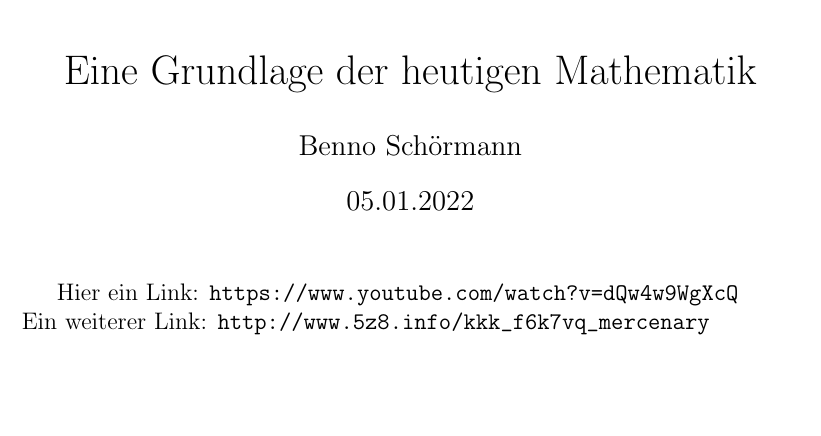
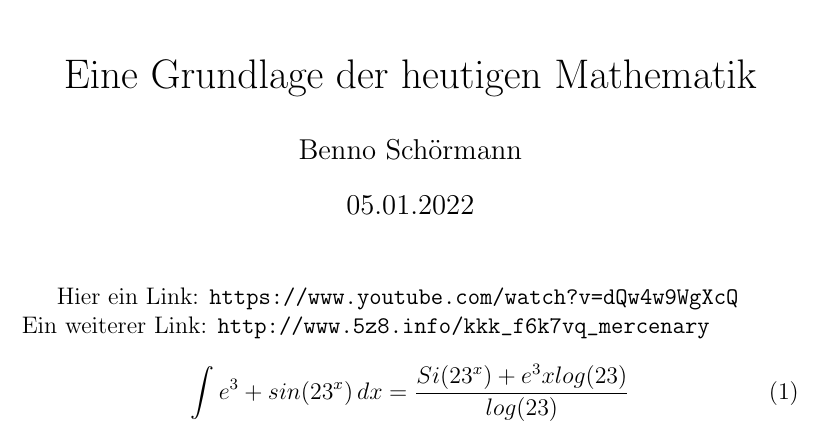
Before and after one commit to Westpol/Mahtematik-Facharbeit-12-HEJ, a LaTeX document (Mathe Facharbeit.tex): part of the page, cut so that both start at the same text, the shorter picture padded with empty space. Compiled offline with pdfLaTeX.

Commit message:
Math package included + equation test

```diff
--- a/Mathe Facharbeit.tex
+++ b/Mathe Facharbeit.tex
@@ -1,6 +1,8 @@
 \documentclass[12pt,a4paper,draft]{article}
 
 \usepackage{hyperref}
+\usepackage{amsmath}
+\usepackage{amssymb}
 
 \begin{document}
 \title{Fundamentalsatz der Analysis\newline
@@ -10,4 +12,7 @@
 \maketitle
 Hier ein Link: \url{https://www.youtube.com/watch?v=dQw4w9WgXcQ} \newline
 Ein weiterer Link: \url{http://www.5z8.info/kkk_f6k7vq_mercenary}
+\begin{equation}
+	\int {e}^{3}+sin({23}^{x}) \,dx = \frac{Si({23}^{x})+{e}^{3}xlog(23)}{log(23)}
+\end{equation}
 \end{document}
```
Also changed, not shown: Mathe Facharbeit.pdf.
